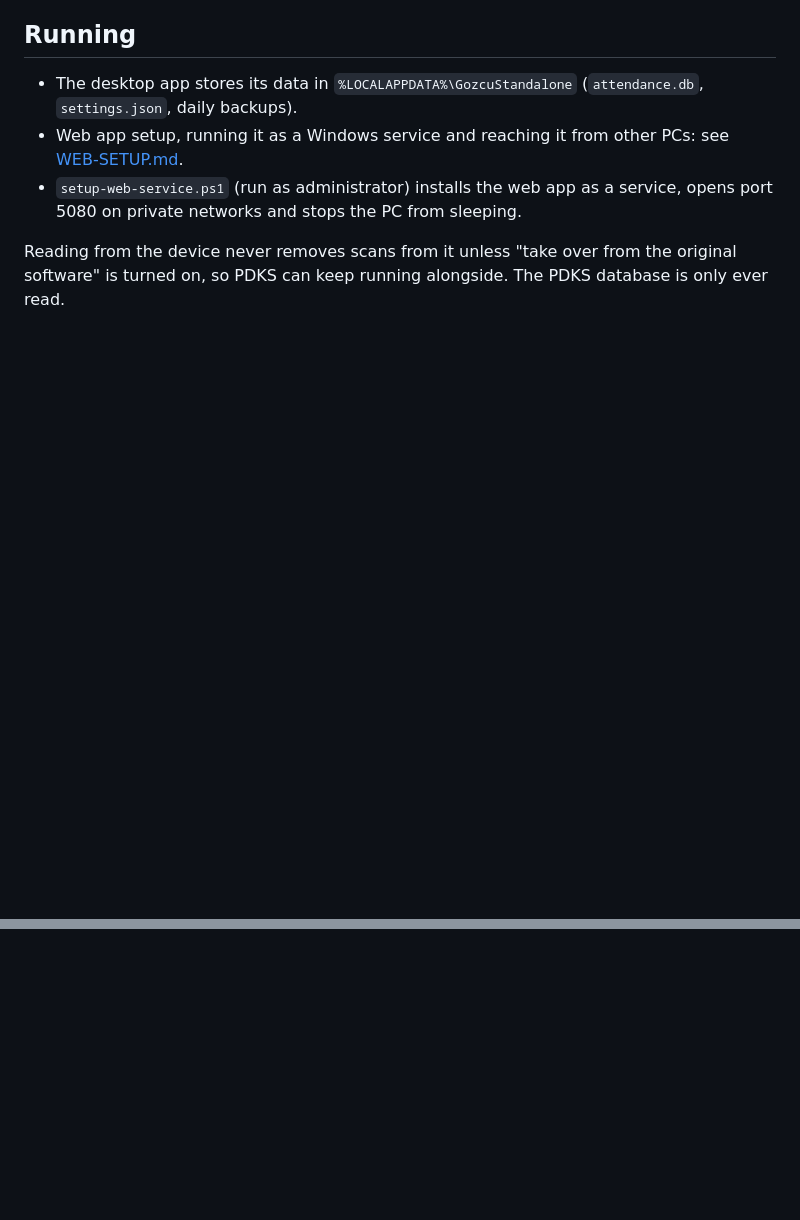
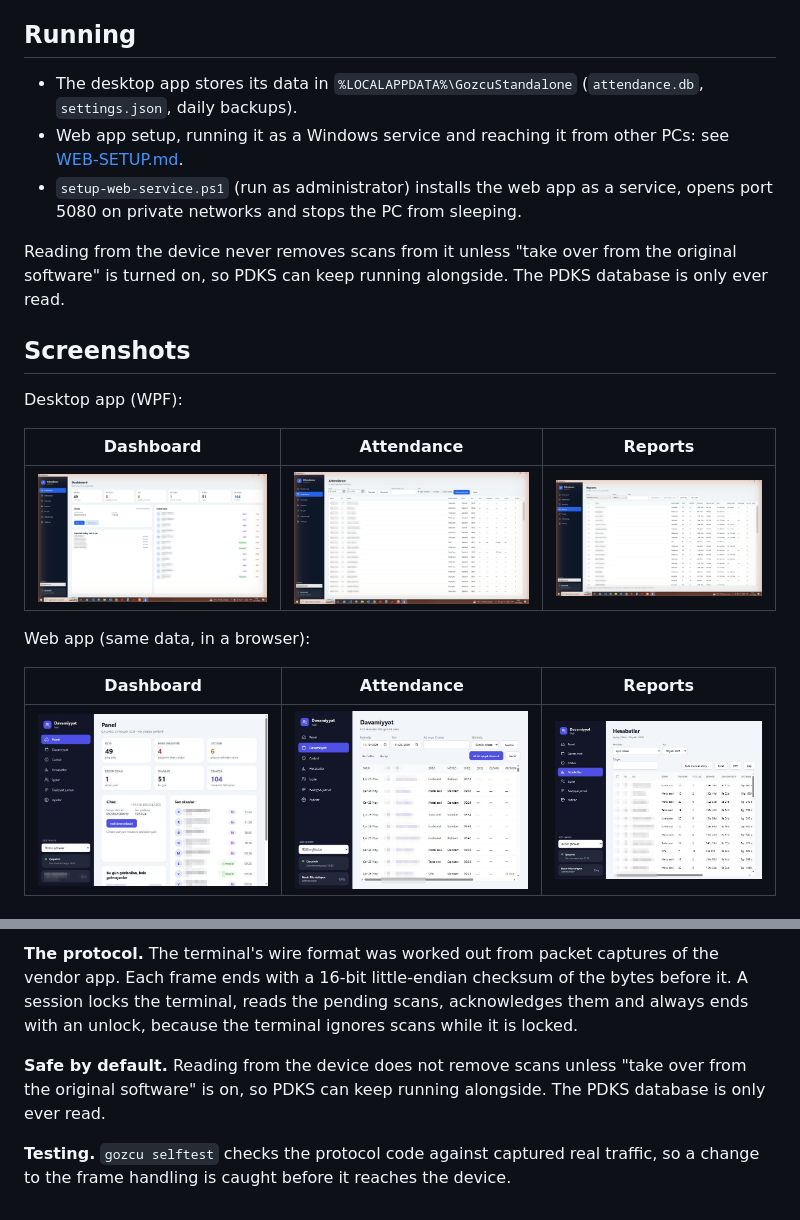
Before and after one commit to NasirMustafayev/gozcu-attendance, a Markdown page: README.md, 2 parts joined by grey strips. Drawn GitHub-style; pictures changed too: docs/attendance.png (added), docs/dashboard.png (added), docs/reports.png (added); blank space fills up the shorter version.

```diff
--- a/README.md
+++ b/README.md
@@ -34,3 +34,19 @@ dotnet publish src/Web -c Release -r win-x64 --self-contained true -p:PublishSin
 
 Reading from the device never removes scans from it unless "take over from the original software" is turned on,
 so PDKS can keep running alongside. The PDKS database is only ever read.
+
+## Screenshots
+
+<!-- Employee names and IDs are blurred. -->
+Desktop app (WPF):
+
+| Dashboard | Attendance | Reports |
+|---|---|---|
+| ![Dashboard](docs/dashboard.png) | ![Attendance](docs/attendance.png) | ![Reports](docs/reports.png) |
+
+Web app (same data, in a browser):
+
+| Dashboard | Attendance | Reports |
+|---|---|---|
+| ![Dashboard](docs/web-dashboard.png) | ![Attendance](docs/web-attendance.png) | ![Reports](docs/web-reports.png) |
+
@@ -36,0 +86,9 @@ so PDKS can keep running alongside. The PDKS database is only ever read.
+**The protocol.** The terminal's wire format was worked out from packet captures of the vendor app. Each frame ends
+with a 16-bit little-endian checksum of the bytes before it. A session locks the terminal, reads the pending scans,
+acknowledges them and always ends with an unlock, because the terminal ignores scans while it is locked.
+
+**Safe by default.** Reading from the device does not remove scans unless "take over from the original software" is
+on, so PDKS can keep running alongside. The PDKS database is only ever read.
+
+**Testing.** `gozcu selftest` checks the protocol code against captured real traffic, so a change to the frame
+handling is caught before it reaches the device.
```
Also changed, not shown: other parts of README.md (+33 -0 lines).
